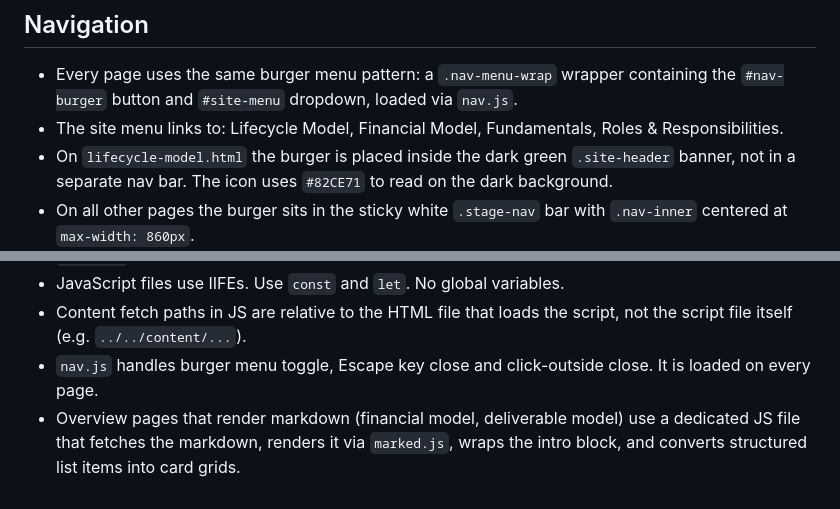
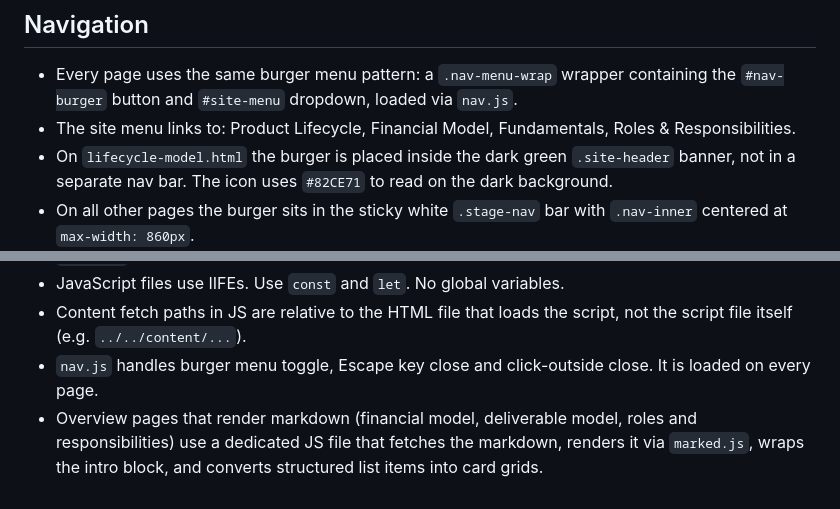
Before and after one commit to CdMK-Labs/product-lifecycle-ways-of-working, a Markdown page: CLAUDE.md, 2 parts joined by grey strips. Drawn GitHub-style.

Commit message:
Fix two stale references in CLAUDE.md
Update nav menu item name from Lifecycle Model to Product Lifecycle.
Add roles and responsibilities to the overview pages description.

Co-Authored-By: Claude Sonnet 4.6 <noreply@anthropic.com>

```diff
--- a/CLAUDE.md
+++ b/CLAUDE.md
@@ -71,7 +71,7 @@ Apply the following principles when making any updates to this product lifecycle
 ## Navigation
 
 - Every page uses the same burger menu pattern: a `.nav-menu-wrap` wrapper containing the `#nav-burger` button and `#site-menu` dropdown, loaded via `nav.js`.
-- The site menu links to: Lifecycle Model, Financial Model, Fundamentals, Roles & Responsibilities.
+- The site menu links to: Product Lifecycle, Financial Model, Fundamentals, Roles & Responsibilities.
 - On `lifecycle-model.html` the burger is placed inside the dark green `.site-header` banner, not in a separate nav bar. The icon uses `#82CE71` to read on the dark background.
 - On all other pages the burger sits in the sticky white `.stage-nav` bar with `.nav-inner` centered at `max-width: 860px`.
 - Do not add back-links or up-navigation. The burger menu is the only site-level navigation.
@@ -95,4 +95,4 @@ Apply the following principles when making any updates to this product lifecycle
 - JavaScript files use IIFEs. Use `const` and `let`. No global variables.
 - Content fetch paths in JS are relative to the HTML file that loads the script, not the script file itself (e.g. `../../content/...`).
 - `nav.js` handles burger menu toggle, Escape key close and click-outside close. It is loaded on every page.
-- Overview pages that render markdown (financial model, deliverable model) use a dedicated JS file that fetches the markdown, renders it via `marked.js`, wraps the intro block, and converts structured list items into card grids.
+- Overview pages that render markdown (financial model, deliverable model, roles and responsibilities) use a dedicated JS file that fetches the markdown, renders it via `marked.js`, wraps the intro block, and converts structured list items into card grids.
```
